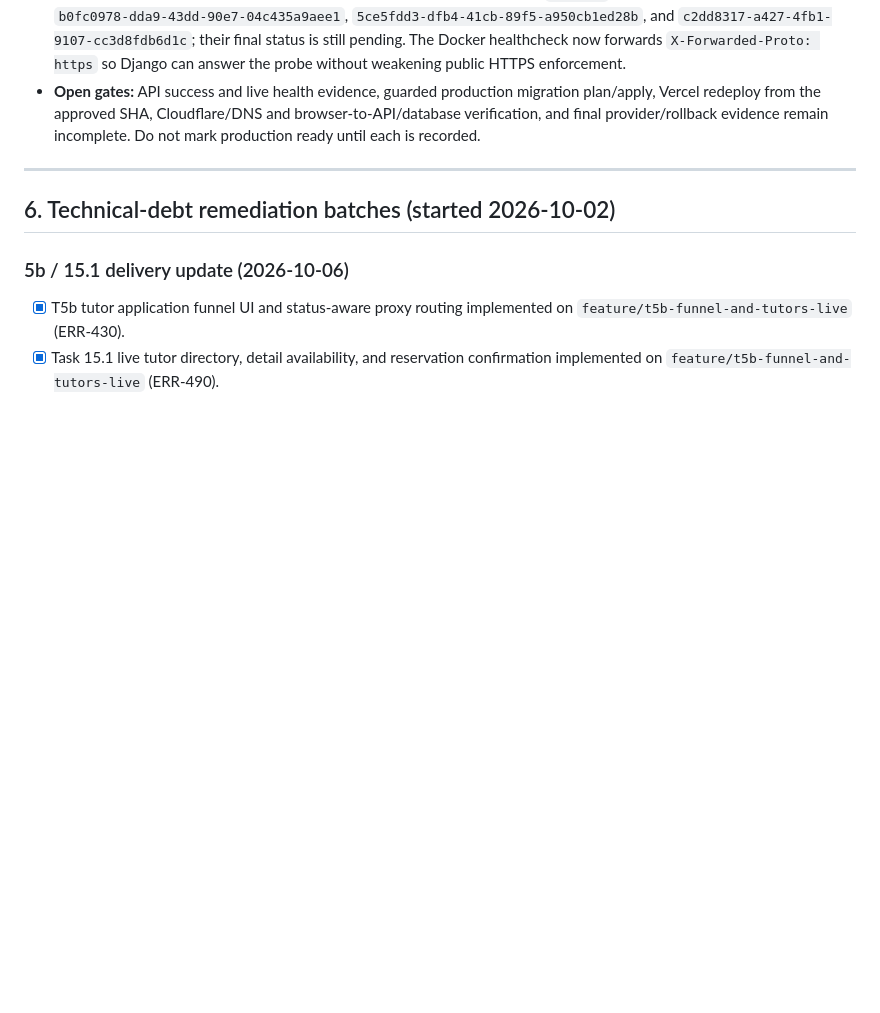
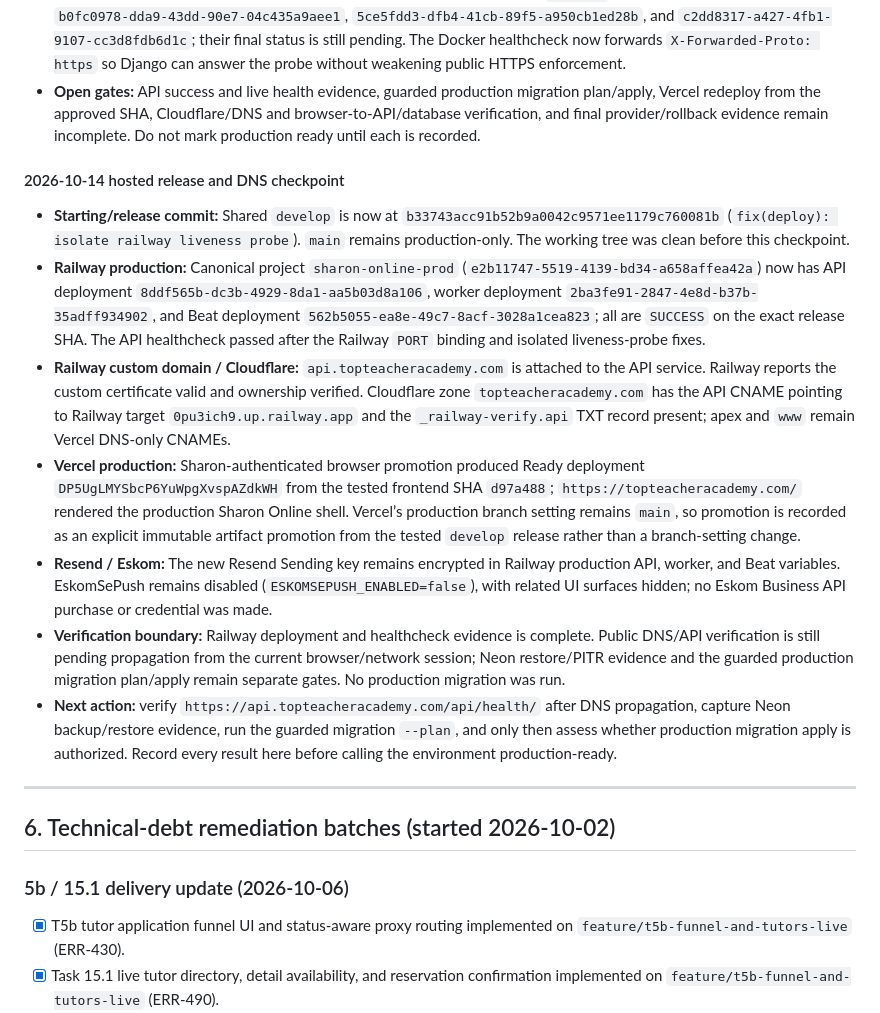
Before and after one commit to sharonremotedeveloper/SharonOnline, a Markdown page: docs/PROGRESS_AND_ROADMAP.md, the part around the change. GitHub-like rendering; blank space fills up the shorter version.

Commit message:
docs(deploy): record hosted release and dns checkpoint

```diff
--- a/docs/PROGRESS_AND_ROADMAP.md
+++ b/docs/PROGRESS_AND_ROADMAP.md
@@ -386,6 +386,16 @@ This section is historical and does not describe the current hosted state. The c
 - **Current checkpoint:** All three production services are pinned to exact SHA `6cf721b` for the retry deployments `b0fc0978-dda9-43dd-90e7-04c435a9aee1`, `5ce5fdd3-dfb4-41cb-89f5-a950cb1ed28b`, and `c2dd8317-a427-4fb1-9107-cc3d8fdb6d1c`; their final status is still pending. The Docker healthcheck now forwards `X-Forwarded-Proto: https` so Django can answer the probe without weakening public HTTPS enforcement.
 - **Open gates:** API success and live health evidence, guarded production migration plan/apply, Vercel redeploy from the approved SHA, Cloudflare/DNS and browser-to-API/database verification, and final provider/rollback evidence remain incomplete. Do not mark production ready until each is recorded.
 
+#### 2026-10-14 hosted release and DNS checkpoint
+
+- **Starting/release commit:** Shared `develop` is now at `b33743acc91b52b9a0042c9571ee1179c760081b` (`fix(deploy): isolate railway liveness probe`). `main` remains production-only. The working tree was clean before this checkpoint.
+- **Railway production:** Canonical project `sharon-online-prod` (`e2b11747-5519-4139-bd34-a658affea42a`) now has API deployment `8ddf565b-dc3b-4929-8da1-aa5b03d8a106`, worker deployment `2ba3fe91-2847-4e8d-b37b-35adff934902`, and Beat deployment `562b5055-ea8e-49c7-8acf-3028a1cea823`; all are `SUCCESS` on the exact release SHA. The API healthcheck passed after the Railway `PORT` binding and isolated liveness-probe fixes.
+- **Railway custom domain / Cloudflare:** `api.topteacheracademy.com` is attached to the API service. Railway reports the custom certificate valid and ownership verified. Cloudflare zone `topteacheracademy.com` has the API CNAME pointing to Railway target `0pu3ich9.up.railway.app` and the `_railway-verify.api` TXT record present; apex and `www` remain Vercel DNS-only CNAMEs.
+- **Vercel production:** Sharon-authenticated browser promotion produced Ready deployment `DP5UgLMYSbcP6YuWpgXvspAZdkWH` from the tested frontend SHA `d97a488`; `https://topteacheracademy.com/` rendered the production Sharon Online shell. Vercel’s production branch setting remains `main`, so promotion is recorded as an explicit immutable artifact promotion from the tested `develop` release rather than a branch-setting change.
+- **Resend / Eskom:** The new Resend Sending key remains encrypted in Railway production API, worker, and Beat variables. EskomSePush remains disabled (`ESKOMSEPUSH_ENABLED=false`), with related UI surfaces hidden; no Eskom Business API purchase or credential was made.
+- **Verification boundary:** Railway deployment and healthcheck evidence is complete. Public DNS/API verification is still pending propagation from the current browser/network session; Neon restore/PITR evidence and the guarded production migration plan/apply remain separate gates. No production migration was run.
+- **Next action:** verify `https://api.topteacheracademy.com/api/health/` after DNS propagation, capture Neon backup/restore evidence, run the guarded migration `--plan`, and only then assess whether production migration apply is authorized. Record every result here before calling the environment production-ready.
+
 ---
 
 ## 6. Technical-debt remediation batches (started 2026-10-02)
```
Also changed, not shown: docs/RAILWAY_SETUP.md (+7 -5 lines).
